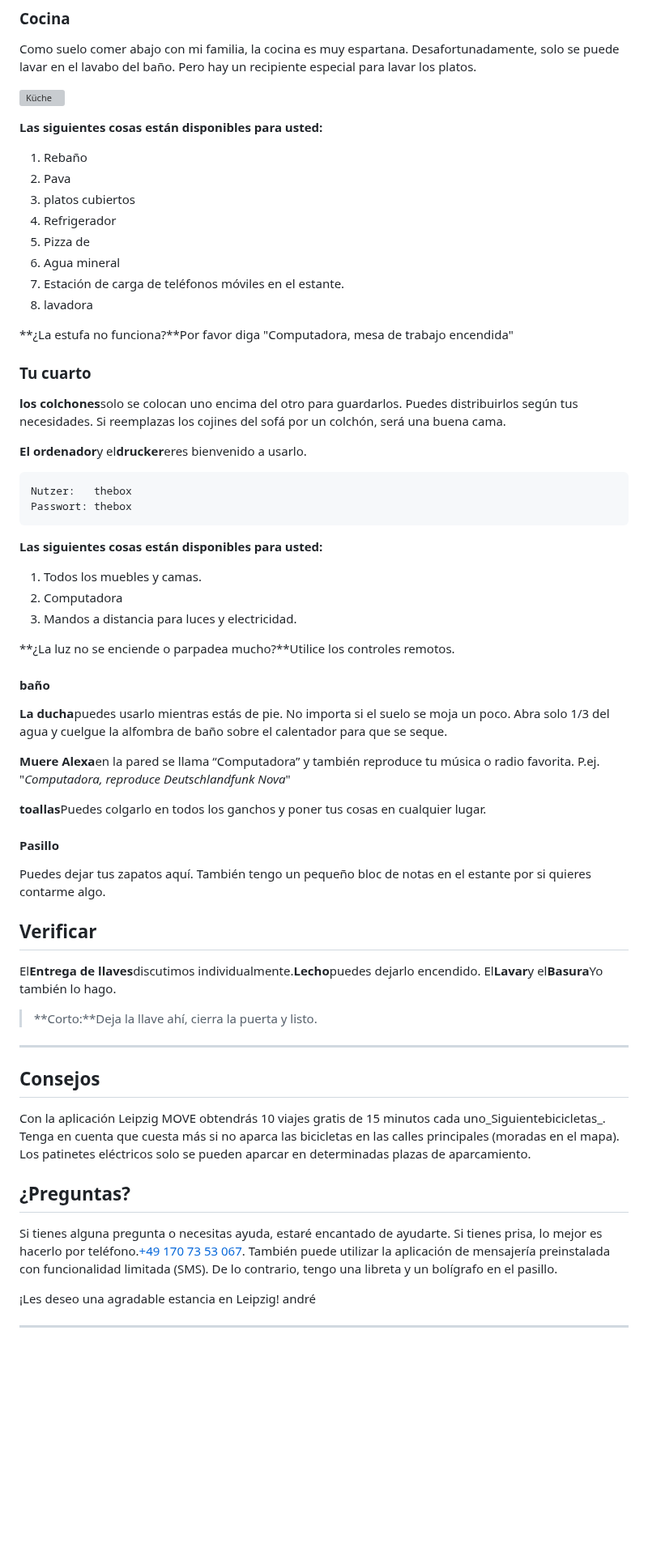
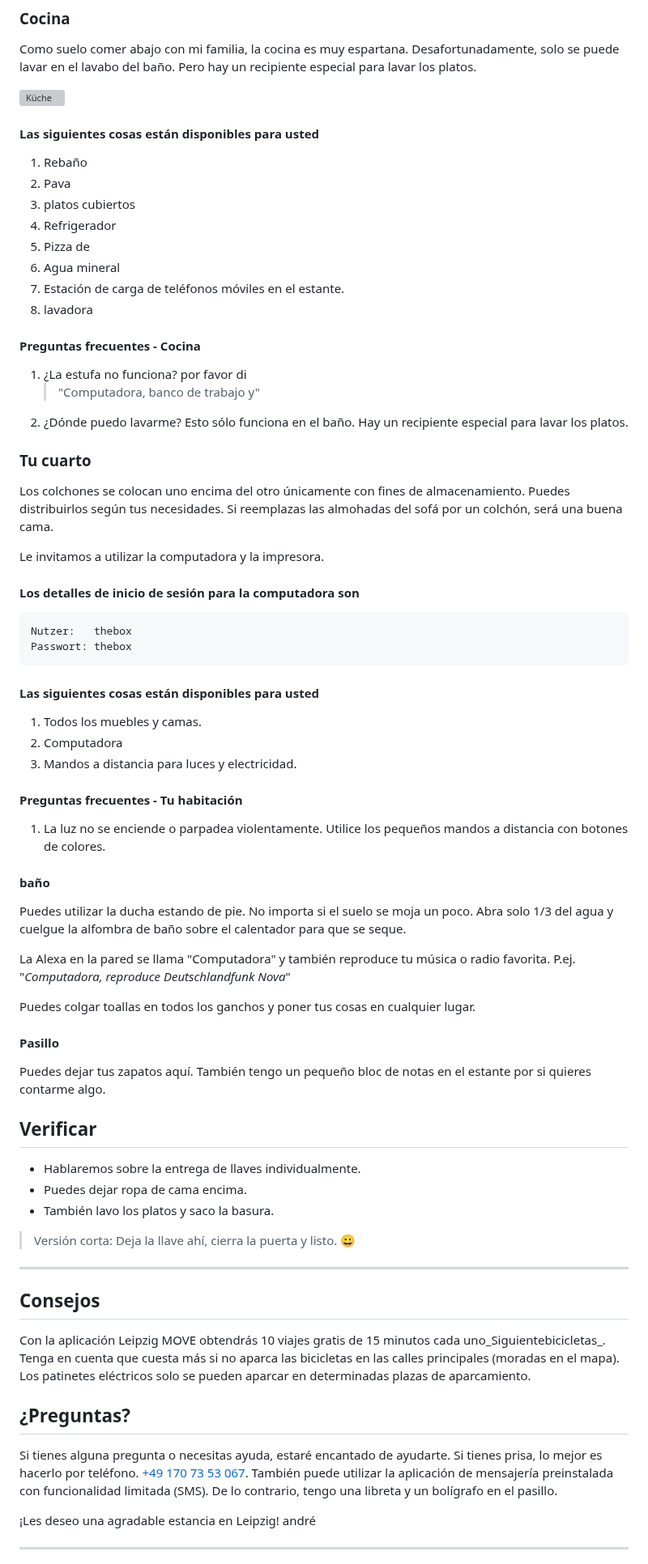
Before and after one commit to NULLzuEINS/thebox-docs, a Markdown page: README.es.md, the part around one of its changes. Shown at 81% size. GitHub-like rendering; blank space fills up the shorter version; grey boxes are pictures that could not be loaded.

Commit message:
docs: Added README."es".md translation via https://github.com/dephraiim/translate-readme

````diff
--- a/README.es.md
+++ b/README.es.md
@@ -29,7 +29,7 @@ Como suelo comer abajo con mi familia, la cocina es muy espartana. Desafortunada
 
 ![Küche](_media/rooms/kueche.jpg ":size=200")
 
-**Las siguientes cosas están disponibles para usted:**
+#### Las siguientes cosas están disponibles para usted
 
 1.  Rebaño
 2.  Pava
@@ -40,34 +40,42 @@ Como suelo comer abajo con mi familia, la cocina es muy espartana. Desafortunada
 7.  Estación de carga de teléfonos móviles en el estante.
 8.  lavadora
 
-**¿La estufa no funciona?**Por favor diga "Computadora, mesa de trabajo encendida"
+#### Preguntas frecuentes - Cocina
+
+1.  ¿La estufa no funciona? por favor di
+    > "Computadora, banco de trabajo y"
+2.  ¿Dónde puedo lavarme? Esto sólo funciona en el baño. Hay un recipiente especial para lavar los platos.
 
 ### Tu cuarto
 
-**los colchones**solo se colocan uno encima del otro para guardarlos. Puedes distribuirlos según tus necesidades. Si reemplazas los cojines del sofá por un colchón, será una buena cama.
+Los colchones se colocan uno encima del otro únicamente con fines de almacenamiento. Puedes distribuirlos según tus necesidades. Si reemplazas las almohadas del sofá por un colchón, será una buena cama.
 
-**El ordenador**y el**drucker**eres bienvenido a usarlo.
+Le invitamos a utilizar la computadora y la impresora.
+
+#### Los detalles de inicio de sesión para la computadora son
 
 ```txt
 Nutzer:   thebox
 Passwort: thebox
 ```
 
-**Las siguientes cosas están disponibles para usted:**
+#### Las siguientes cosas están disponibles para usted
 
 1.  Todos los muebles y camas.
 2.  Computadora
 3.  Mandos a distancia para luces y electricidad.
 
-**¿La luz no se enciende o parpadea mucho?**Utilice los controles remotos.
+#### Preguntas frecuentes - Tu habitación
+
+1.  La luz no se enciende o parpadea violentamente. Utilice los pequeños mandos a distancia con botones de colores.
 
 #### baño
 
-**La ducha**puedes usarlo mientras estás de pie. No importa si el suelo se moja un poco. Abra solo 1/3 del agua y cuelgue la alfombra de baño sobre el calentador para que se seque.
+Puedes utilizar la ducha estando de pie. No importa si el suelo se moja un poco. Abra solo 1/3 del agua y cuelgue la alfombra de baño sobre el calentador para que se seque.
 
-**Muere Alexa**en la pared se llama “Computadora” y también reproduce tu música o radio favorita. P.ej. "_Computadora, reproduce Deutschlandfunk Nova_"
+La Alexa en la pared se llama "Computadora" y también reproduce tu música o radio favorita. P.ej. "_Computadora, reproduce Deutschlandfunk Nova_"
 
-**toallas**Puedes colgarlo en todos los ganchos y poner tus cosas en cualquier lugar.
+Puedes colgar toallas en todos los ganchos y poner tus cosas en cualquier lugar.
 
 #### Pasillo
 
@@ -75,9 +83,11 @@ Puedes dejar tus zapatos aquí. También tengo un pequeño bloc de notas en el e
 
 ## Verificar
 
-El**Entrega de llaves**discutimos individualmente.**Lecho**puedes dejarlo encendido. El**Lavar**y el**Basura**Yo también lo hago.
+-   Hablaremos sobre la entrega de llaves individualmente.
+-   Puedes dejar ropa de cama encima.
+-   También lavo los platos y saco la basura.
 
-> **Corto:**Deja la llave ahí, cierra la puerta y listo.
+> Versión corta: Deja la llave ahí, cierra la puerta y listo. 😀
 
 * * *
 
@@ -87,7 +97,7 @@ Con la aplicación Leipzig MOVE obtendrás 10 viajes gratis de 15 minutos cada u
 
 ## ¿Preguntas?
 
-Si tienes alguna pregunta o necesitas ayuda, estaré encantado de ayudarte. Si tienes prisa, lo mejor es hacerlo por teléfono.<a href="tel:+491707353067">+49 170 73 53 067</a>. También puede utilizar la aplicación de mensajería preinstalada con funcionalidad limitada (SMS). De lo contrario, tengo una libreta y un bolígrafo en el pasillo.
+Si tienes alguna pregunta o necesitas ayuda, estaré encantado de ayudarte. Si tienes prisa, lo mejor es hacerlo por teléfono. <a href="tel:+491707353067">+49 170 73 53 067</a>. También puede utilizar la aplicación de mensajería preinstalada con funcionalidad limitada (SMS). De lo contrario, tengo una libreta y un bolígrafo en el pasillo.
 
 ¡Les deseo una agradable estancia en Leipzig!
 andré
````
Also changed, not shown: other parts of README.es.md (+1 -1 lines).
